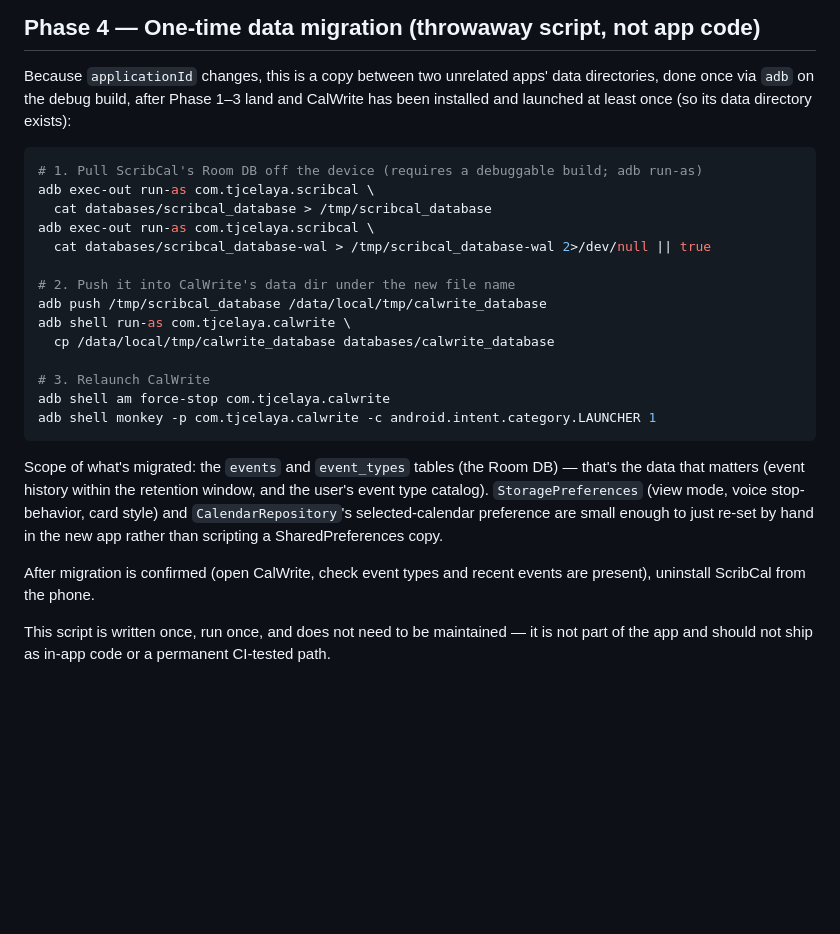
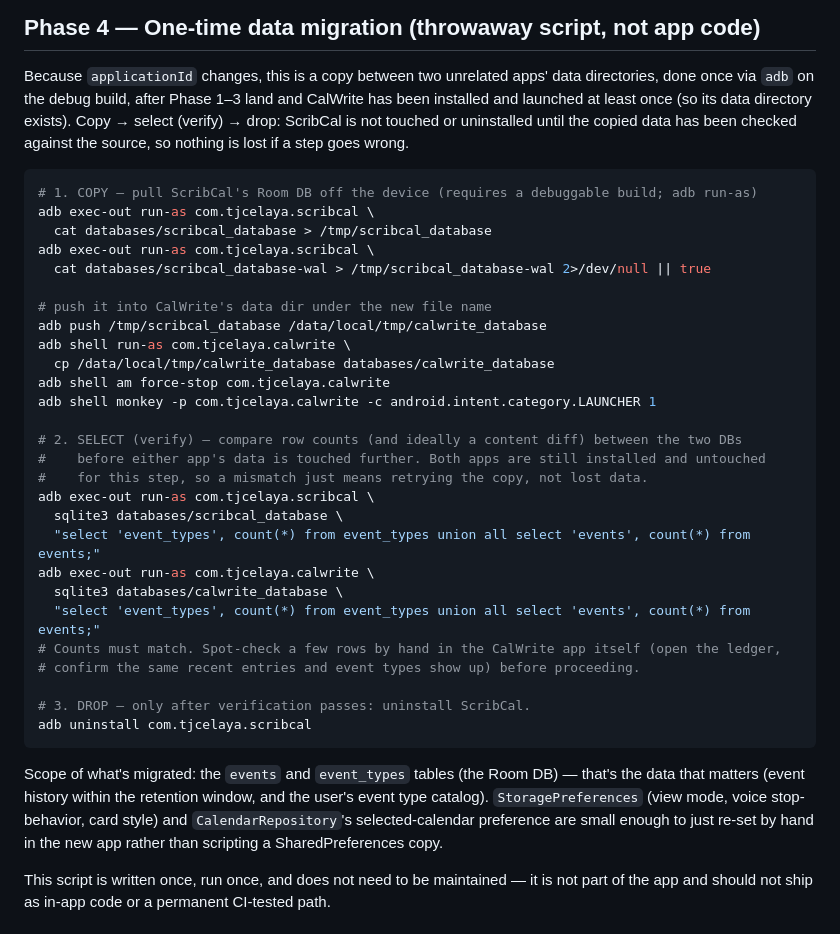
Before and after one commit to tjcelaya/scribcal-android, a Markdown page: docs/plans/rename-calwrite.md, the part around the change. Drawn GitHub-style; blank space fills up the shorter version.

Commit message:
docs: make the migration script copy-verify-drop
Row-count verification between the two DBs before uninstalling
ScribCal, so nothing's lost if the copy step goes wrong.

Co-Authored-By: Claude Sonnet 5 <noreply@anthropic.com>
Claude-Session: https://claude.ai/code/session_01Nh9VhPfxo8hQ276Bj5i6qL

````diff
--- a/docs/plans/rename-calwrite.md
+++ b/docs/plans/rename-calwrite.md
@@ -100,23 +100,38 @@ recent rows. Concretely:
 
 Because `applicationId` changes, this is a copy between two unrelated apps' data directories,
 done once via `adb` on the debug build, after Phase 1–3 land and CalWrite has been installed
-and launched at least once (so its data directory exists):
+and launched at least once (so its data directory exists). Copy → select (verify) → drop:
+ScribCal is not touched or uninstalled until the copied data has been checked against the
+source, so nothing is lost if a step goes wrong.
 
 ```bash
-# 1. Pull ScribCal's Room DB off the device (requires a debuggable build; adb run-as)
+# 1. COPY — pull ScribCal's Room DB off the device (requires a debuggable build; adb run-as)
 adb exec-out run-as com.tjcelaya.scribcal \
   cat databases/scribcal_database > /tmp/scribcal_database
 adb exec-out run-as com.tjcelaya.scribcal \
   cat databases/scribcal_database-wal > /tmp/scribcal_database-wal 2>/dev/null || true
 
-# 2. Push it into CalWrite's data dir under the new file name
+# push it into CalWrite's data dir under the new file name
 adb push /tmp/scribcal_database /data/local/tmp/calwrite_database
 adb shell run-as com.tjcelaya.calwrite \
   cp /data/local/tmp/calwrite_database databases/calwrite_database
-
-# 3. Relaunch CalWrite
 adb shell am force-stop com.tjcelaya.calwrite
 adb shell monkey -p com.tjcelaya.calwrite -c android.intent.category.LAUNCHER 1
+
+# 2. SELECT (verify) — compare row counts (and ideally a content diff) between the two DBs
+#    before either app's data is touched further. Both apps are still installed and untouched
+#    for this step, so a mismatch just means retrying the copy, not lost data.
+adb exec-out run-as com.tjcelaya.scribcal \
+  sqlite3 databases/scribcal_database \
+  "select 'event_types', count(*) from event_types union all select 'events', count(*) from events;"
+adb exec-out run-as com.tjcelaya.calwrite \
+  sqlite3 databases/calwrite_database \
+  "select 'event_types', count(*) from event_types union all select 'events', count(*) from events;"
+# Counts must match. Spot-check a few rows by hand in the CalWrite app itself (open the ledger,
+# confirm the same recent entries and event types show up) before proceeding.
+
+# 3. DROP — only after verification passes: uninstall ScribCal.
+adb uninstall com.tjcelaya.scribcal
 ```
 
 Scope of what's migrated: the `events` and `event_types` tables (the Room DB) — that's the
@@ -124,9 +139,6 @@ data that matters (event history within the retention window, and the user's eve
 catalog). `StoragePreferences` (view mode, voice stop-behavior, card style) and
 `CalendarRepository`'s selected-calendar preference are small enough to just re-set by hand in
 the new app rather than scripting a SharedPreferences copy.
-
-After migration is confirmed (open CalWrite, check event types and recent events are present),
-uninstall ScribCal from the phone.
 
 This script is written once, run once, and does not need to be maintained — it is not part of
 the app and should not ship as in-app code or a permanent CI-tested path.
````
